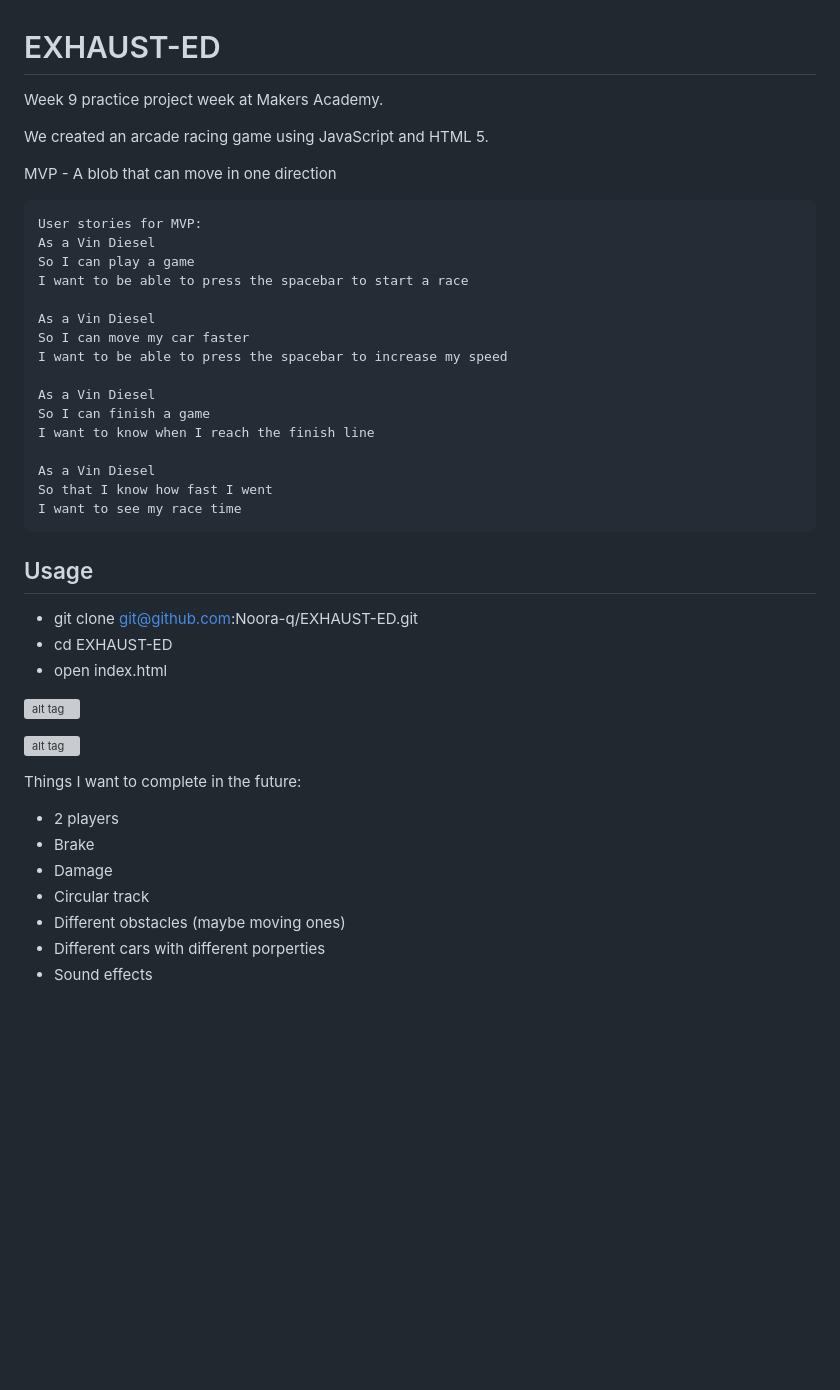
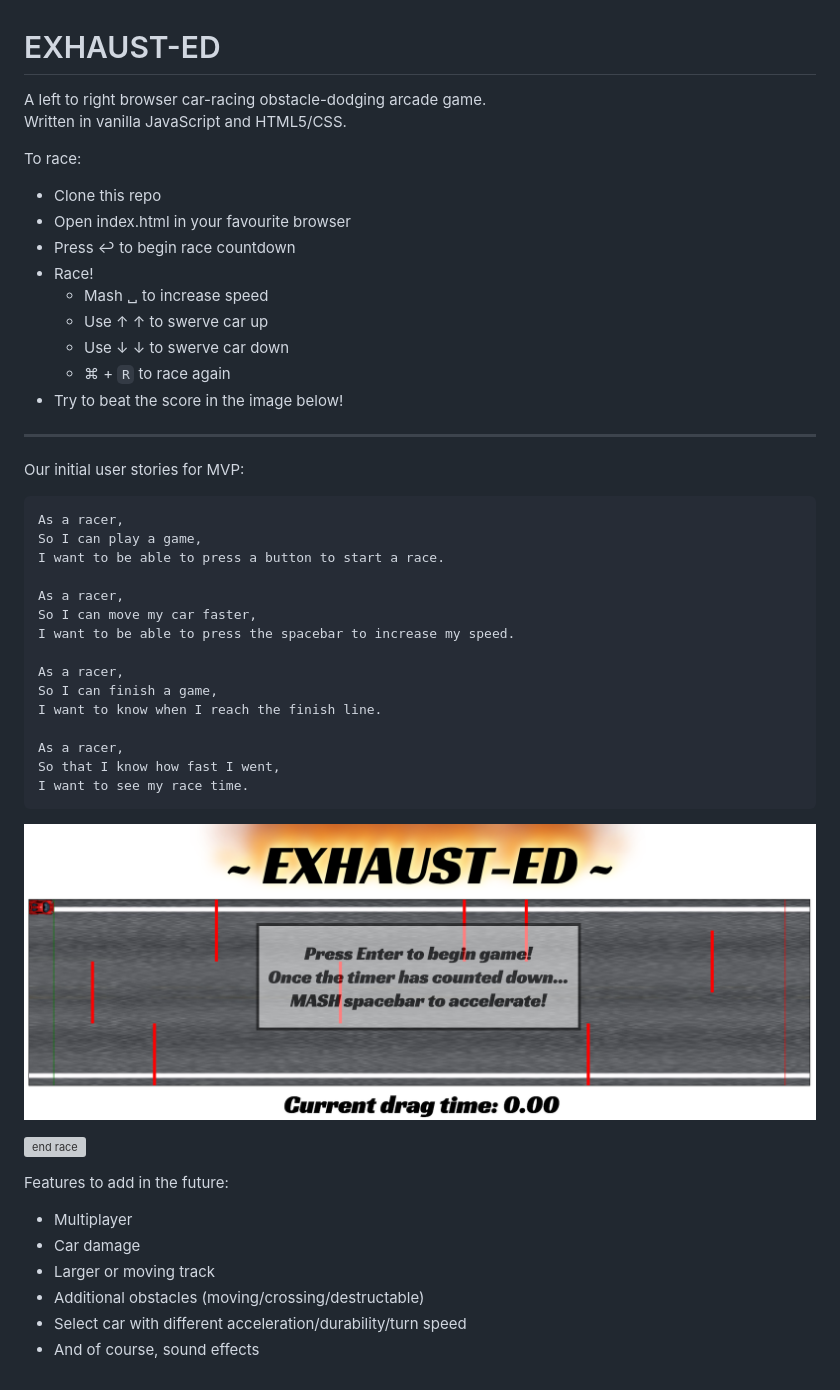
Before and after one commit to rorymcgit/exhaust-ed, a Markdown page: README.md, the part around the change. GitHub-like rendering; pictures changed too: Exhaust-ed_beginrace.png (added); blank space fills up the shorter version; grey boxes are pictures that could not be loaded.

````diff
--- a/README.md
+++ b/README.md
@@ -1,47 +1,48 @@
 # EXHAUST-ED
 
-Week 9 practice project week at Makers Academy.
+A left to right browser car-racing obstacle-dodging arcade game.
+Written in vanilla JavaScript and HTML5/CSS.
 
-We created an arcade racing game using JavaScript and HTML 5.
+To race:
 
-MVP -  A blob that can move in one direction
+- Clone this repo
+- Open index.html in your favourite browser
+- Press &#8617; to begin race countdown
+- Race!
+  - Mash &#9251; to increase speed
+  - Use &#8593; &uarr; to swerve car up
+  - Use &#8595; &darr; to swerve car down
+  - &#8984; + ```R``` to race again
+- Try to beat the score in the image below!
 
+---
+Our initial user stories for MVP:
+```
+As a racer,
+So I can play a game,
+I want to be able to press a button to start a race.
 
-```
-User stories for MVP:
-As a Vin Diesel
-So I can play a game
-I want to be able to press the spacebar to start a race
+As a racer,
+So I can move my car faster,
+I want to be able to press the spacebar to increase my speed.
 
-As a Vin Diesel
-So I can move my car faster
-I want to be able to press the spacebar to increase my speed
+As a racer,
+So I can finish a game,
+I want to know when I reach the finish line.
 
-As a Vin Diesel
-So I can finish a game
-I want to know when I reach the finish line
-
-As a Vin Diesel
-So that I know how fast I went
-I want to see my race time
+As a racer,
+So that I know how fast I went,
+I want to see my race time.
 ```
 
+![begin race](https://github.com/rorymcgit/exhaust-ed/blob/master/Exhaust-ed_beginrace.png)
 
-Usage
------
-- git clone git@github.com:Noora-q/EXHAUST-ED.git
-- cd EXHAUST-ED
-- open index.html
+![end race](https://github.com/rorymcgit/exhaust-ed/blob/master/Exhaust-ed_endrace.png)
 
-![alt tag](https://github.com/Noora-q/EXHAUST-ED/blob/master/Screen%20Shot%202017-04-13%20at%2016.33.39.png)
-
-![alt tag](https://github.com/Noora-q/EXHAUST-ED/blob/master/Screen%20Shot%202017-04-16%20at%2016.39.47.png)
-
-Things I want to complete in the future:
-- 2 players
-- Brake
-- Damage
-- Circular track
-- Different obstacles (maybe moving ones)
-- Different cars with different porperties
-- Sound effects
+Features to add in the future:
+- Multiplayer
+- Car damage
+- Larger or moving track
+- Additional obstacles (moving/crossing/destructable)
+- Select car with different acceleration/durability/turn speed
+- And of course, sound effects
````
Also changed, not shown: road_yellowline.jpg (deleted), 1 other file.
